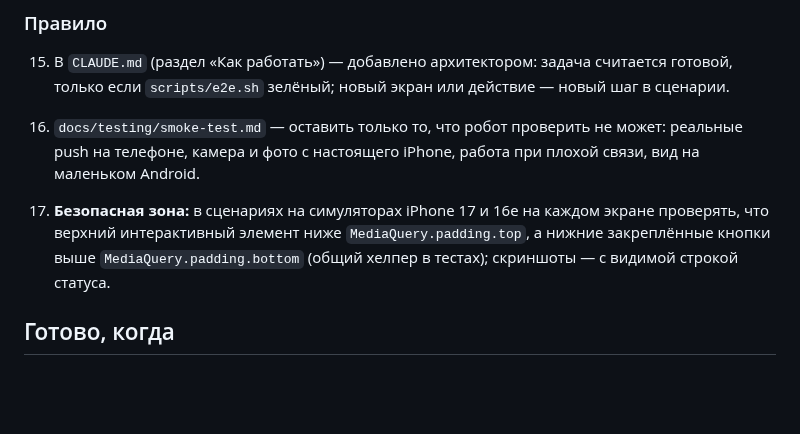
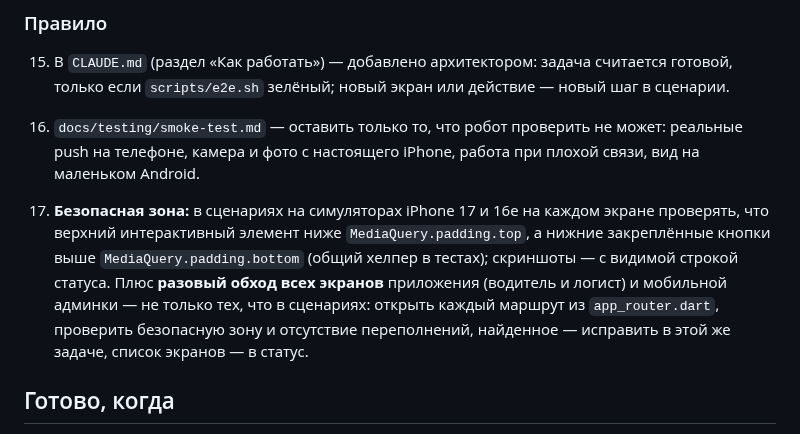
Before and after one commit to dmukayev/lubao, a Markdown page: docs/tasks/034-e2e-scenarios.md, the part around the change. Drawn GitHub-style; blank space fills up the shorter version.

Commit message:
034: one-time audit of all screens for safe area and overflow
Co-Authored-By: Claude Opus 5.5 <noreply@anthropic.com>
Claude-Session: https://claude.ai/code/session_01Ff8oopsZvobH79mMVJKnFv

```diff
--- a/docs/tasks/034-e2e-scenarios.md
+++ b/docs/tasks/034-e2e-scenarios.md
@@ -47,7 +47,7 @@ Flutter Web рисует интерфейс на холсте (CanvasKit) — в
 15. В `CLAUDE.md` (раздел «Как работать») — добавлено архитектором: задача считается готовой, только если `scripts/e2e.sh` зелёный; новый экран или действие — новый шаг в сценарии.
 16. `docs/testing/smoke-test.md` — оставить только то, что робот проверить не может: реальные push на телефоне, камера и фото с настоящего iPhone, работа при плохой связи, вид на маленьком Android.
 
-17. **Безопасная зона:** в сценариях на симуляторах iPhone 17 и 16e на каждом экране проверять, что верхний интерактивный элемент ниже `MediaQuery.padding.top`, а нижние закреплённые кнопки выше `MediaQuery.padding.bottom` (общий хелпер в тестах); скриншоты — с видимой строкой статуса.
+17. **Безопасная зона:** в сценариях на симуляторах iPhone 17 и 16e на каждом экране проверять, что верхний интерактивный элемент ниже `MediaQuery.padding.top`, а нижние закреплённые кнопки выше `MediaQuery.padding.bottom` (общий хелпер в тестах); скриншоты — с видимой строкой статуса. Плюс **разовый обход всех экранов** приложения (водитель и логист) и мобильной админки — не только тех, что в сценариях: открыть каждый маршрут из `app_router.dart`, проверить безопасную зону и отсутствие переполнений, найденное — исправить в этой же задаче, список экранов — в статус.
 
 ## Готово, когда
 - `scripts/e2e.sh` одной командой поднимает окружение, проходит сценарии 4–14 и выдаёт отчёт со скриншотами; на текущем коде — зелёный (или в отчёте перечислены найденные баги, и они исправлены в этой же задаче).
```
